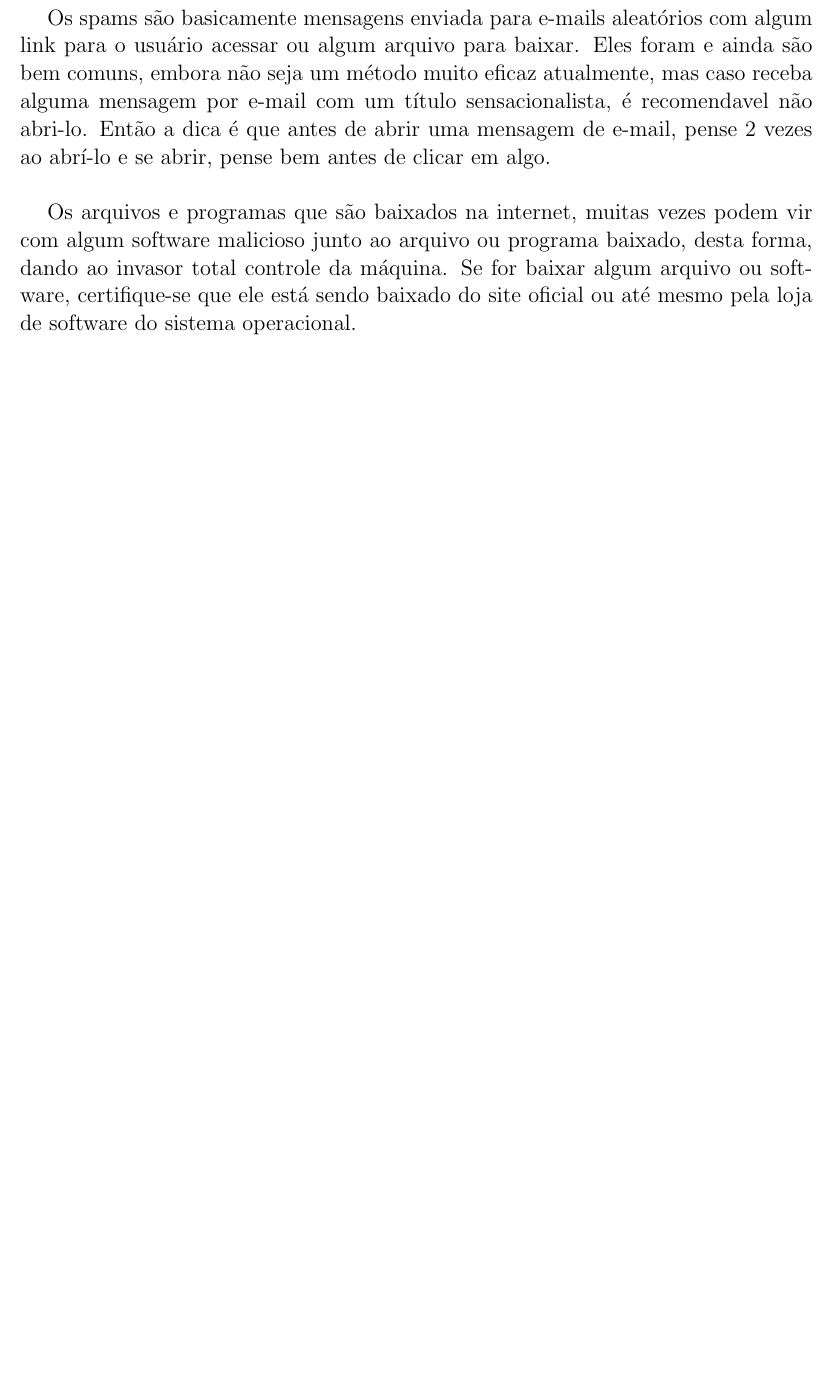
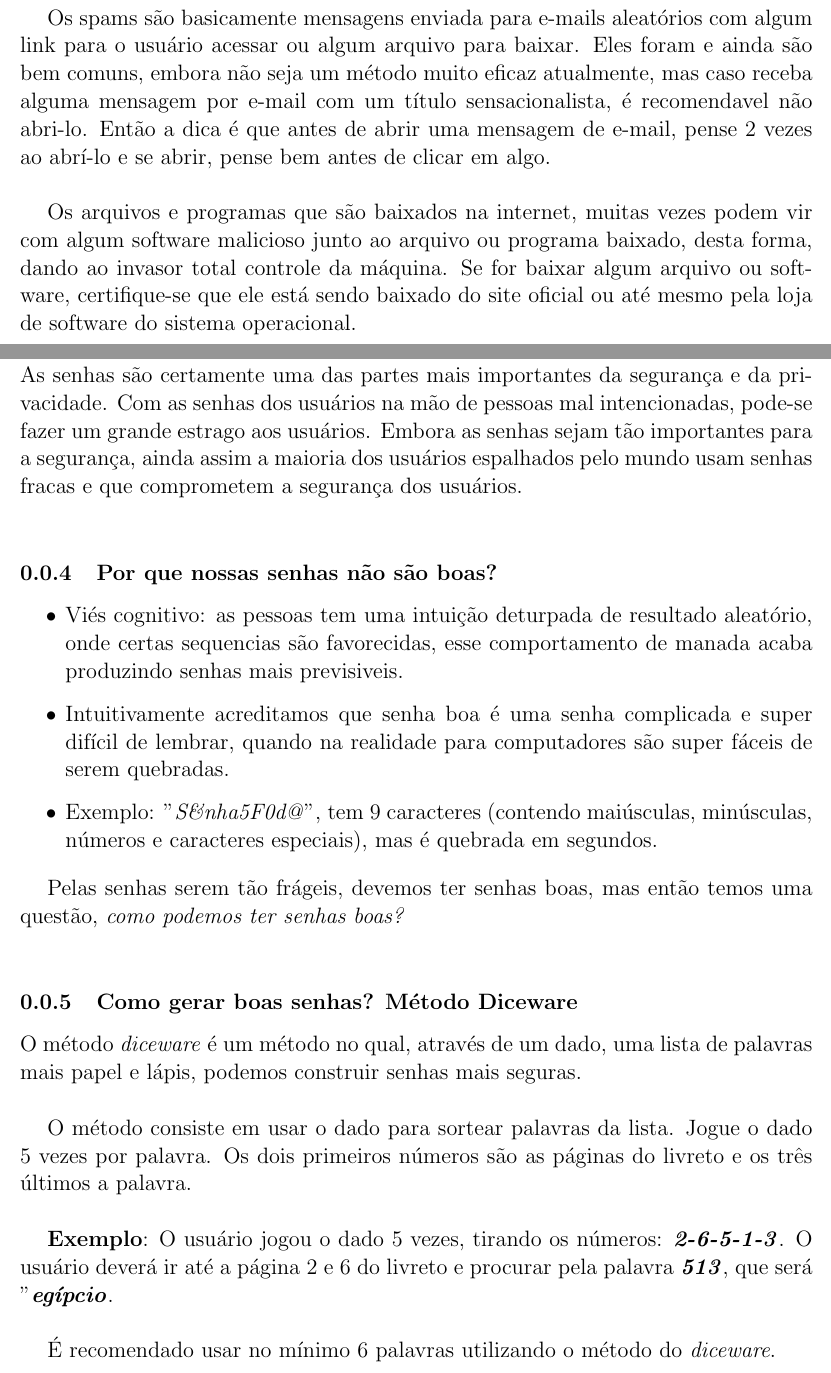
Before and after one commit to wiltonsg/Guia-de-seguranca, a LaTeX document (livro.tex): part of page 4 of 10 before the commit and two parts of pages 4 and 5 of 12 after it, the two joined at a grey line, cut so that both start at the same text, the shorter picture padded with empty space. Compiled offline with pdfLaTeX.

Commit message:
Adicionando uma parte das senhas.

```diff
--- a/livro.tex
+++ b/livro.tex
@@ -64,3 +70,29 @@
 	Os spams são basicamente mensagens enviada para e-mails aleatórios com algum link para o usuário acessar ou algum arquivo para baixar. Eles foram e ainda são bem comuns, embora não seja um método muito eficaz atualmente, mas caso receba alguma mensagem por e-mail com um título sensacionalista, é recomendavel não abri-lo. Então a dica é que antes de abrir uma mensagem de e-mail, pense 2 vezes ao abrí-lo e se abrir, pense bem antes de clicar em algo.\\
 
 	Os arquivos e programas que são baixados na internet, muitas vezes podem vir com algum software malicioso junto ao arquivo ou programa baixado, desta forma, dando ao invasor total controle da máquina. Se for baixar algum arquivo ou software, certifique-se que ele está sendo baixado do site oficial ou até mesmo pela loja de software do sistema operacional.\\
+
+\pagebreak
+
+\section*{Senhas - O elo mais fraco da nossa segurança}
+
+As senhas são certamente uma das partes mais importantes da segurança e da privacidade. Com as senhas dos usuários na mão de pessoas mal intencionadas, pode-se fazer um grande estrago aos usuários. Embora as senhas sejam tão importantes para a segurança, ainda assim a maioria dos usuários espalhados pelo mundo usam senhas fracas e que comprometem a segurança dos usuários.\\
+
+\subsection{Por que nossas senhas não são boas?}
+
+\begin{itemize}
+	\item Viés cognitivo: as pessoas tem uma intuição deturpada de resultado aleatório, onde certas sequencias são favorecidas, esse comportamento de manada acaba produzindo senhas mais previsiveis.
+	\item Intuitivamente acreditamos que senha boa é uma senha complicada e super difícil de lembrar, quando na realidade para computadores são super fáceis de serem quebradas.
+	\item Exemplo: "\textit{S\&nha5F0d@}", tem 9 caracteres (contendo maiúsculas, minúsculas, números e caracteres especiais), mas é quebrada em segundos.
+\end{itemize}
+
+	Pelas senhas serem tão frágeis, devemos ter senhas boas, mas então temos uma questão, \textit{como podemos ter senhas boas?}\\
+
+\subsection{Como gerar boas senhas? Método Diceware}
+
+	O método \textit{diceware} é um método no qual, através de um dado, uma lista de palavras mais papel e lápis, podemos construir senhas mais seguras.\\
+
+	O método consiste em usar o dado para sortear palavras da lista. Jogue o dado 5 vezes por palavra. Os dois primeiros números são as páginas do livreto e os três últimos a palavra.\\
+
+	\textbf{Exemplo}: O usuário jogou o dado 5 vezes, tirando os números: \textbf{\textit{2-6-5-1-3}}. O usuário deverá ir até a página 2 e 6 do livreto e procurar pela palavra \textbf{\textit{513}}, que será "\textbf{\textit{egípcio}}.\\
+
+	É recomendado usar no mínimo 6 palavras utilizando o método do \textit{diceware}.\\
```
Also changed, not shown: livro.tex (36 more changed lines), 1 other file.
